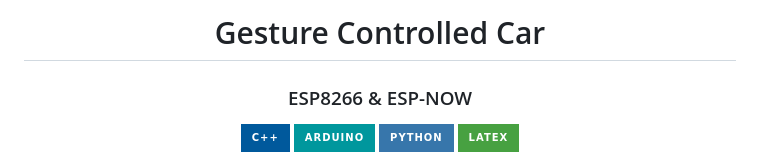
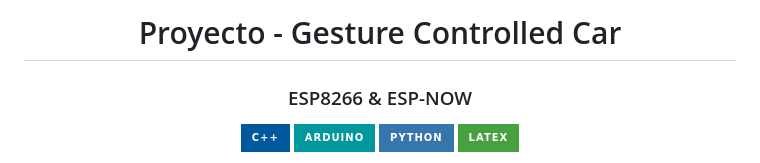
Before and after one commit to AxelC2code/gesture-sheep-Cart, a Markdown page: README.md, the part around the change. Drawn GitHub-style; badges without logos.

Commit message:
chore: Update README.md

```diff
--- a/README.md
+++ b/README.md
@@ -1,6 +1,6 @@
 <div align="center">
 
-# Gesture Controlled Car
+# Proyecto - Gesture Controlled Car
 ### ESP8266 & ESP-NOW
 
 ![C++](https://img.shields.io/badge/C++-00599C?style=for-the-badge&logo=c%2B%2B&logoColor=white)
```
